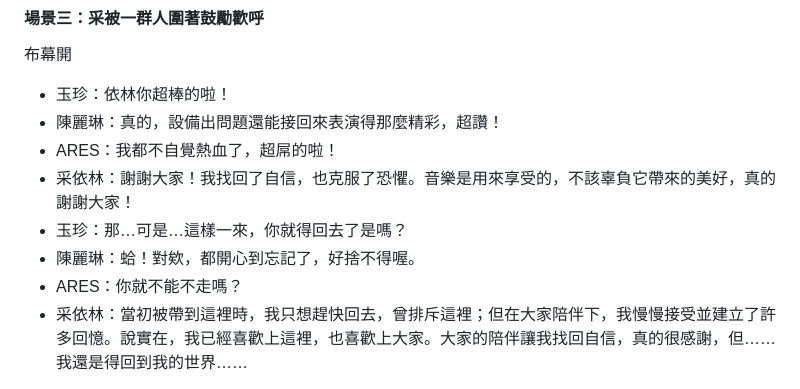
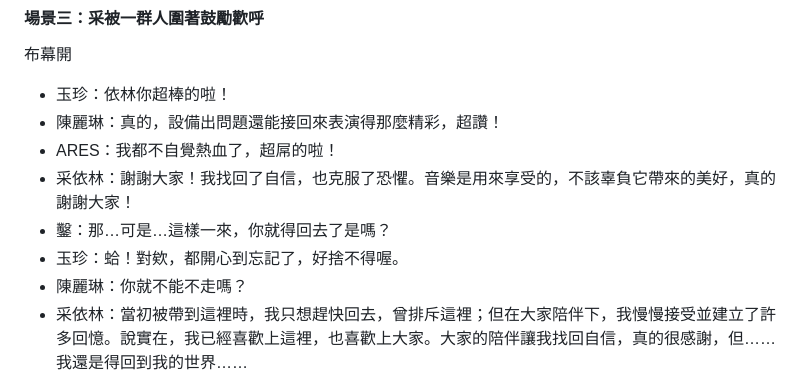
Before and after one commit to YUI-TIEN/Tsaiyin, a Markdown page: README.md, the part around the change. Rendered like a GitHub page.

```diff
--- a/README.md
+++ b/README.md
@@ -643,9 +643,9 @@
 - 陳麗琳：真的，設備出問題還能接回來表演得那麼精彩，超讚！
 - ARES：我都不自覺熱血了，超屌的啦！
 - 采依林：謝謝大家！我找回了自信，也克服了恐懼。音樂是用來享受的，不該辜負它帶來的美好，真的謝謝大家！
-- 玉珍：那…可是…這樣一來，你就得回去了是嗎？
-- 陳麗琳：蛤！對欸，都開心到忘記了，好捨不得喔。
-- ARES：你就不能不走嗎？
+- 鑿：那…可是…這樣一來，你就得回去了是嗎？
+- 玉珍：蛤！對欸，都開心到忘記了，好捨不得喔。
+- 陳麗琳：你就不能不走嗎？
 - 采依林：當初被帶到這裡時，我只想趕快回去，曾排斥這裡；但在大家陪伴下，我慢慢接受並建立了許多回憶。說實在，我已經喜歡上這裡，也喜歡上大家。大家的陪伴讓我找回自信，真的很感謝，但……我還是得回到我的世界……
 
 （直接進入〈歌曲4-3〉，眾人台上合唱）
```
